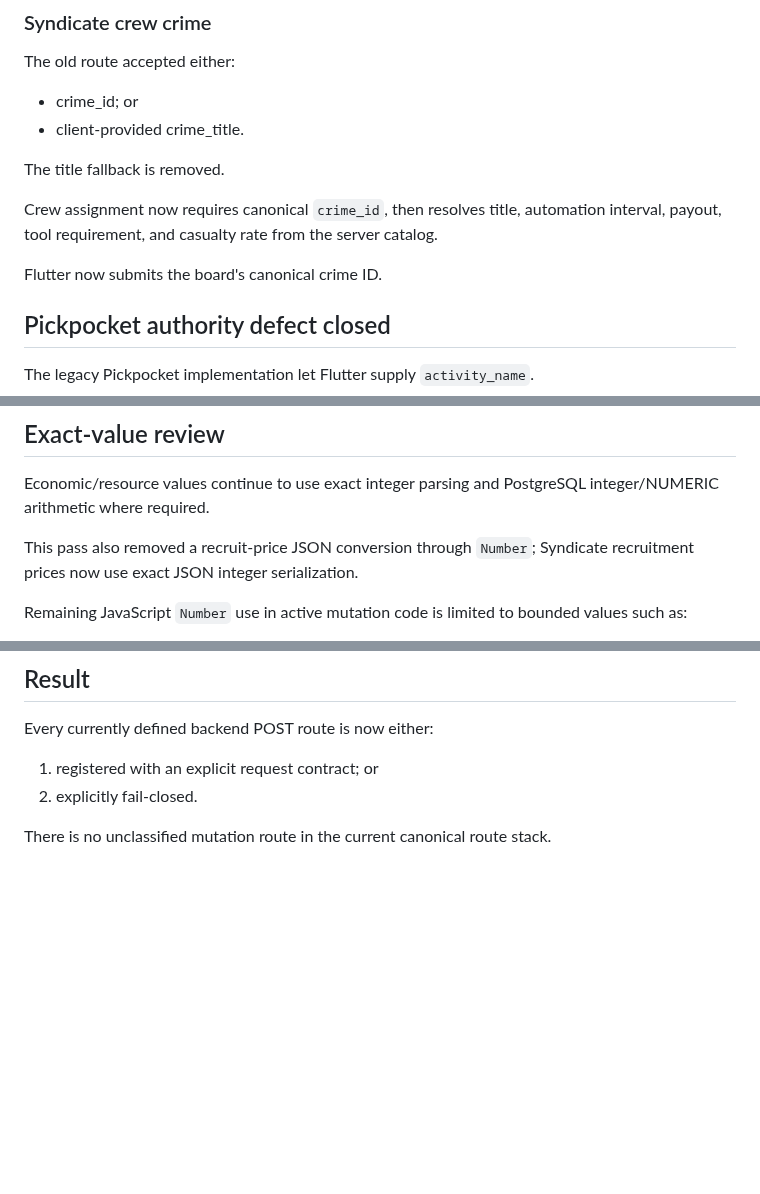
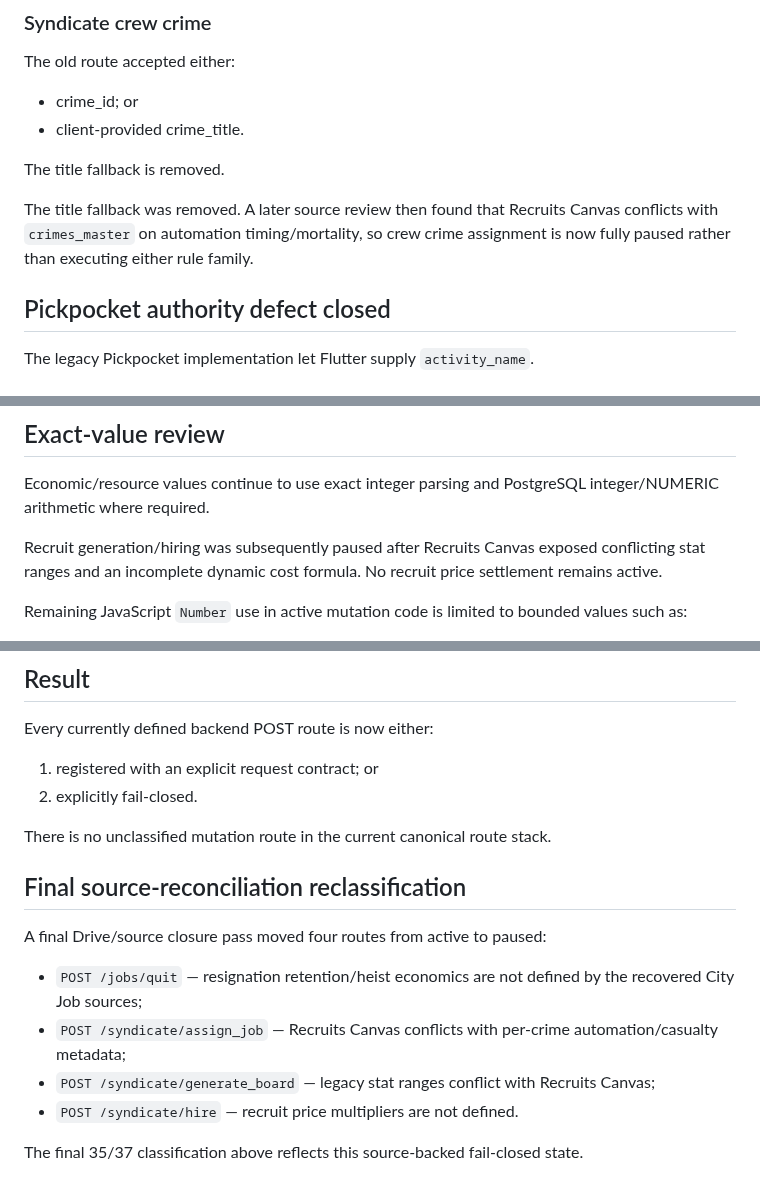
Before and after one commit to Dropnike21/cold-streets, a Markdown page: docs/MUTATION_CONTRACT_AUDIT_20261105.md, 3 parts joined by grey strips. Rendered like a GitHub page; blank space fills up the shorter version.

Commit message:
Update mutation audit for final source closures

```diff
--- a/docs/MUTATION_CONTRACT_AUDIT_20261105.md
+++ b/docs/MUTATION_CONTRACT_AUDIT_20261105.md
@@ -134,11 +133,9 @@ The old route accepted either:
 
 The title fallback is removed.
 
-Crew assignment now requires canonical `crime_id`, then resolves title,
-automation interval, payout, tool requirement, and casualty rate from the
-server catalog.
-
-Flutter now submits the board's canonical crime ID.
+The title fallback was removed. A later source review then found that Recruits
+Canvas conflicts with `crimes_master` on automation timing/mortality, so crew
+crime assignment is now fully paused rather than executing either rule family.
 
 ## Pickpocket authority defect closed
 
@@ -196,8 +192,9 @@ non-additive/read-like:
 Economic/resource values continue to use exact integer parsing and PostgreSQL
 integer/NUMERIC arithmetic where required.
 
-This pass also removed a recruit-price JSON conversion through `Number`;
-Syndicate recruitment prices now use exact JSON integer serialization.
+Recruit generation/hiring was subsequently paused after Recruits Canvas exposed
+conflicting stat ranges and an incomplete dynamic cost formula. No recruit price
+settlement remains active.
 
 Remaining JavaScript `Number` use in active mutation code is limited to
 bounded values such as:
@@ -219,3 +216,14 @@ Every currently defined backend POST route is now either:
 2. explicitly fail-closed.
 
 There is no unclassified mutation route in the current canonical route stack.
+
+## Final source-reconciliation reclassification
+
+A final Drive/source closure pass moved four routes from active to paused:
+
+- `POST /jobs/quit` — resignation retention/heist economics are not defined by the recovered City Job sources;
+- `POST /syndicate/assign_job` — Recruits Canvas conflicts with per-crime automation/casualty metadata;
+- `POST /syndicate/generate_board` — legacy stat ranges conflict with Recruits Canvas;
+- `POST /syndicate/hire` — recruit price multipliers are not defined.
+
+The final 35/37 classification above reflects this source-backed fail-closed state.
```
Also changed, not shown: other parts of docs/MUTATION_CONTRACT_AUDIT_20261105.md (+3 -5 lines).
